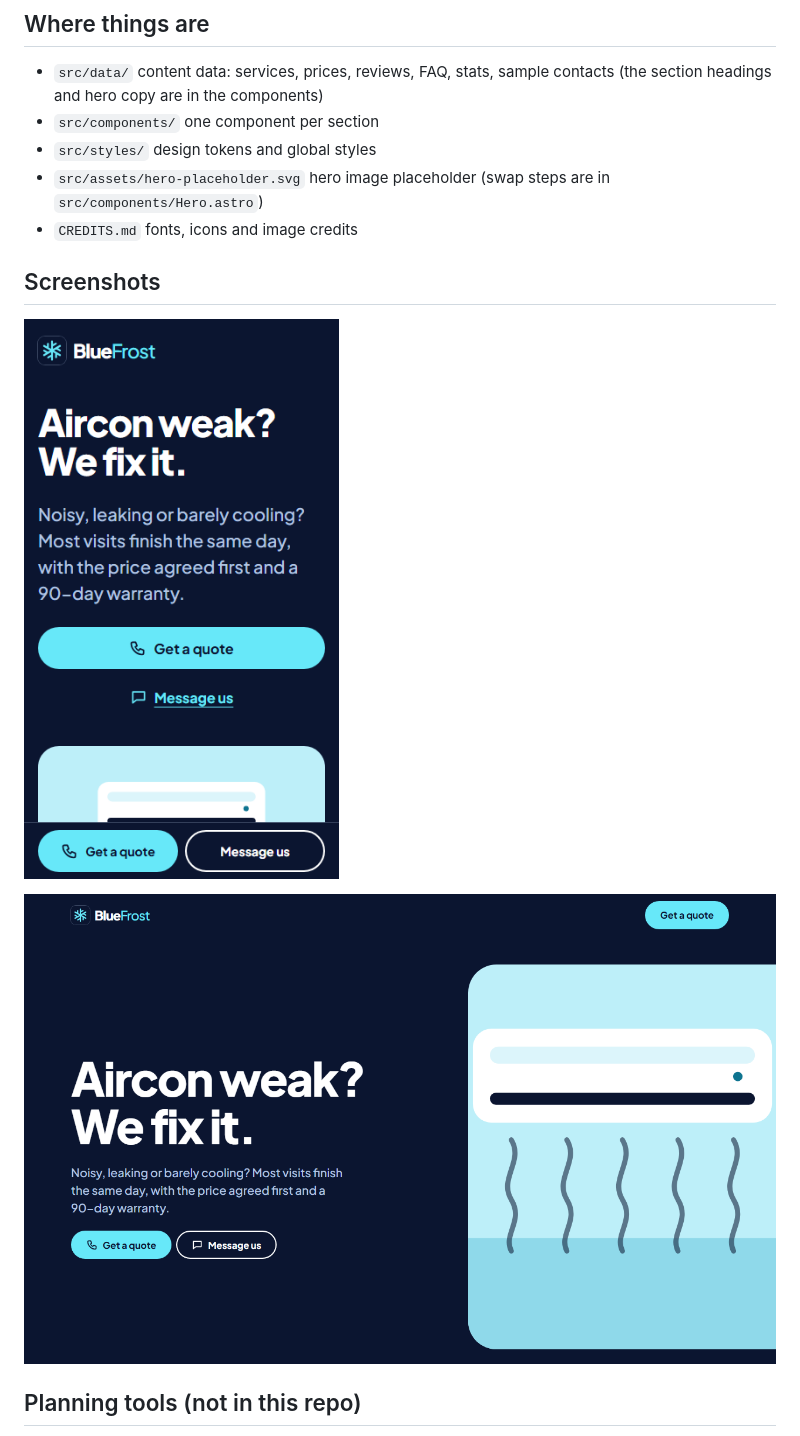
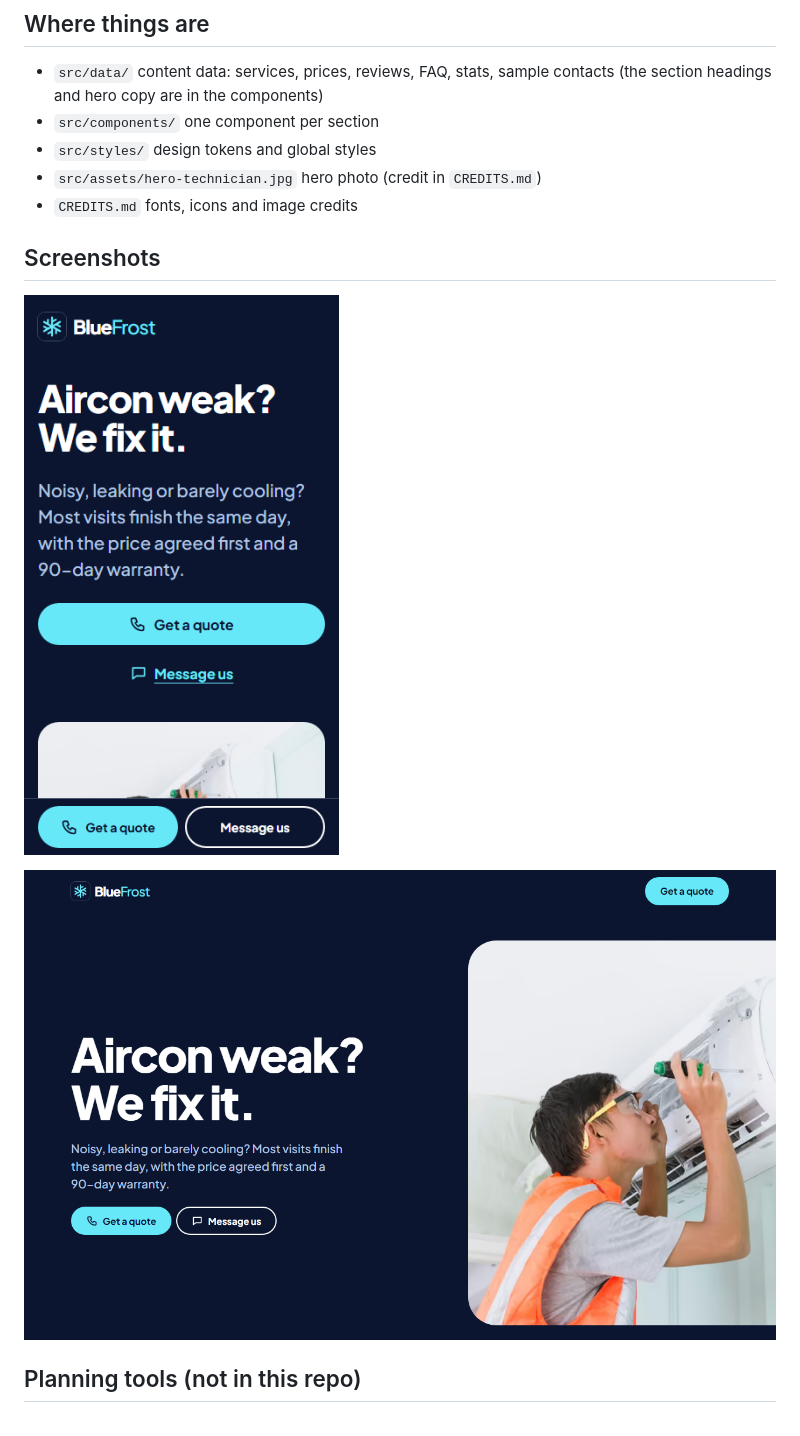
Before and after one commit to usad-labs/bluefrost-aircon, a Markdown page: README.md, the part around the change. Drawn GitHub-style; pictures changed too: docs/screenshot-1280.png, docs/screenshot-360.png.

Commit message:
feat: real hero photo (Pixabay, credited), copy matches photo
Co-Authored-By: Claude Opus 5.5 <noreply@anthropic.com>

```diff
--- a/README.md
+++ b/README.md
@@ -39,7 +39,7 @@ Lighthouse mobile (local build, 2026-11-03): performance 97–99, accessibility
 - `src/data/` content data: services, prices, reviews, FAQ, stats, sample contacts (the section headings and hero copy are in the components)
 - `src/components/` one component per section
 - `src/styles/` design tokens and global styles
-- `src/assets/hero-placeholder.svg` hero image placeholder (swap steps are in `src/components/Hero.astro`)
+- `src/assets/hero-technician.jpg` hero photo (credit in `CREDITS.md`)
 - `CREDITS.md` fonts, icons and image credits
 
 ## Screenshots
```
Also changed, not shown: CREDITS.md (+1 -1 lines), TEAM.md (+3 -0 lines), docs/screenshot-1280-full.png, docs/screenshot-360-full.png, src/assets/hero-technician.jpg (added), 3 other files.
